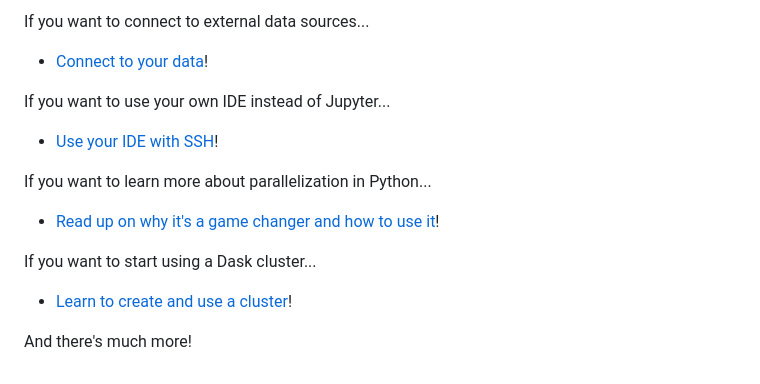
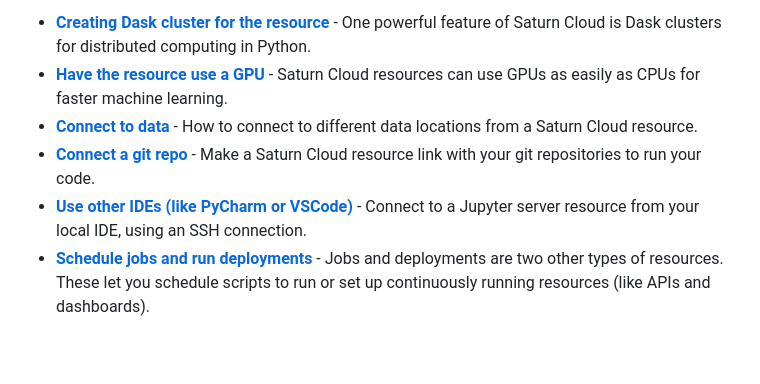
Before and after one commit to saturncloud/documentation, a Markdown page: docs/Getting Started/start_in_ten.md, the part around one of its changes. GitHub-like rendering.

```diff
--- a/docs/Getting Started/start_in_ten.md
+++ b/docs/Getting Started/start_in_ten.md
@@ -38,14 +38,7 @@ If you want to try other machine learning workflows, select a different template
 
-If you want to connect to external data sources...
-* [Connect to your data](<docs/Using Saturn Cloud/connect_data.md>)!
-
-If you want to use your own IDE instead of Jupyter...
-* [Use your IDE with SSH](<docs/Using Saturn Cloud/ide_ssh.md>)!
-
-If you want to learn more about parallelization in Python...
-* [Read up on why it's a game changer and how to use it](<docs/Reference/dask_concepts.md>)!
-
-If you want to start using a Dask cluster...
-* [Learn to create and use a cluster](<docs/Using Saturn Cloud/create_dask_cluster.md>)!
-
-And there's much more!
+* **[Creating Dask cluster for the resource](<docs/Using Saturn Cloud/create_dask_cluster.md>)** - One powerful feature of Saturn Cloud is Dask clusters for distributed computing in Python.
+* **[Have the resource use a GPU](<docs/Reference/intro_to_gpu.md>)** - Saturn Cloud resources can use GPUs as easily as CPUs for faster machine learning.
+* **[Connect to data](<docs/Using Saturn Cloud/connect_data.md>)** - How to connect to different data locations from a Saturn Cloud resource.
+* **[Connect a git repo](<docs/Using Saturn Cloud/gitrepo.md>)** - Make a Saturn Cloud resource link with your git repositories to run your code.
+* **[Use other IDEs (like PyCharm or VSCode)](<docs/Using Saturn Cloud/ide_ssh.md>)** - Connect to a Jupyter server resource from your local IDE, using an SSH connection.
+* **[Schedule jobs and run deployments](<docs/Using Saturn Cloud/jobs_and_deployments.md>)** - Jobs and deployments are two other types of resources. These let you schedule scripts to run or set up continuously running resources (like APIs and dashboards).
```
Also changed, not shown: other parts of docs/Getting Started/start_in_ten.md (+17 -17 lines), images/docs/jupyterlab-01.jpg (added).
